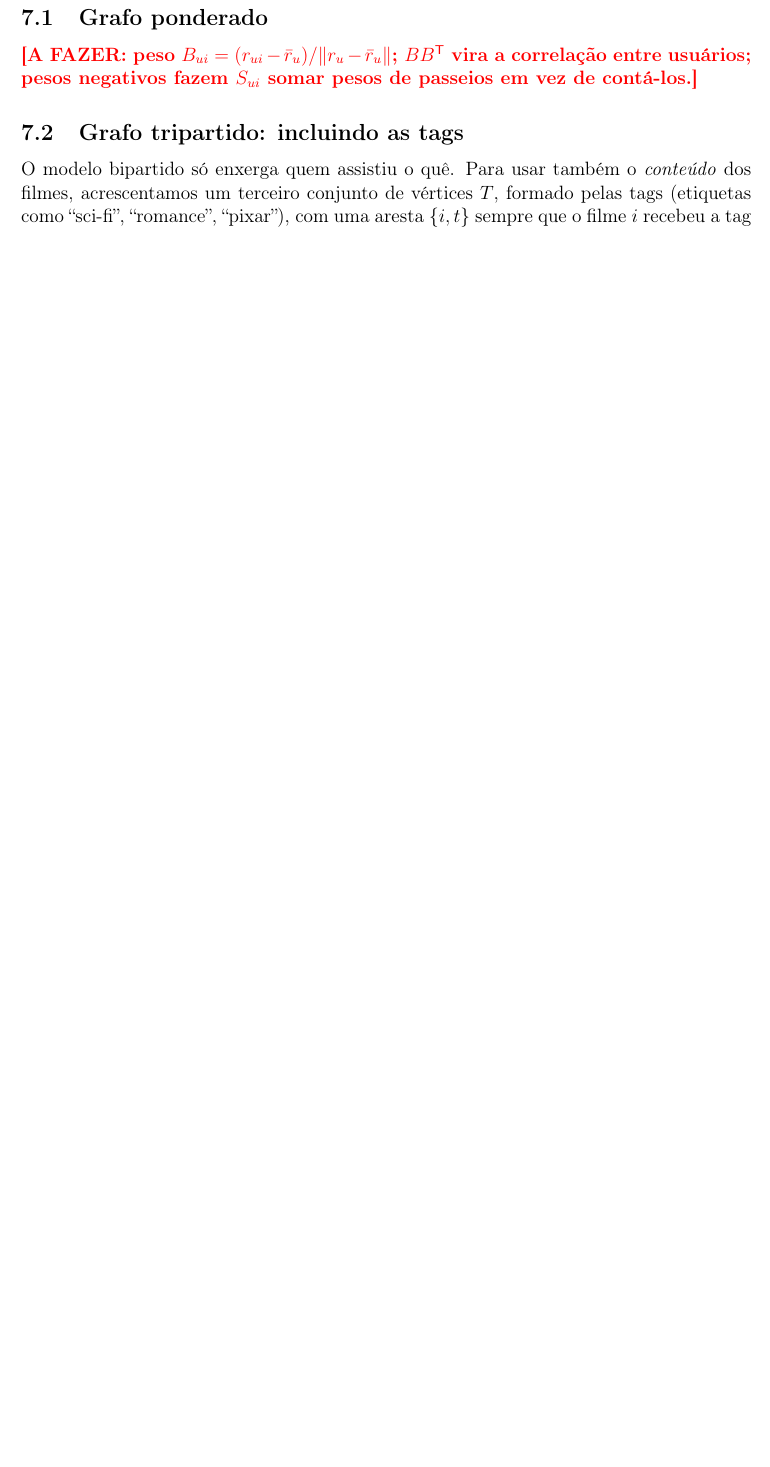
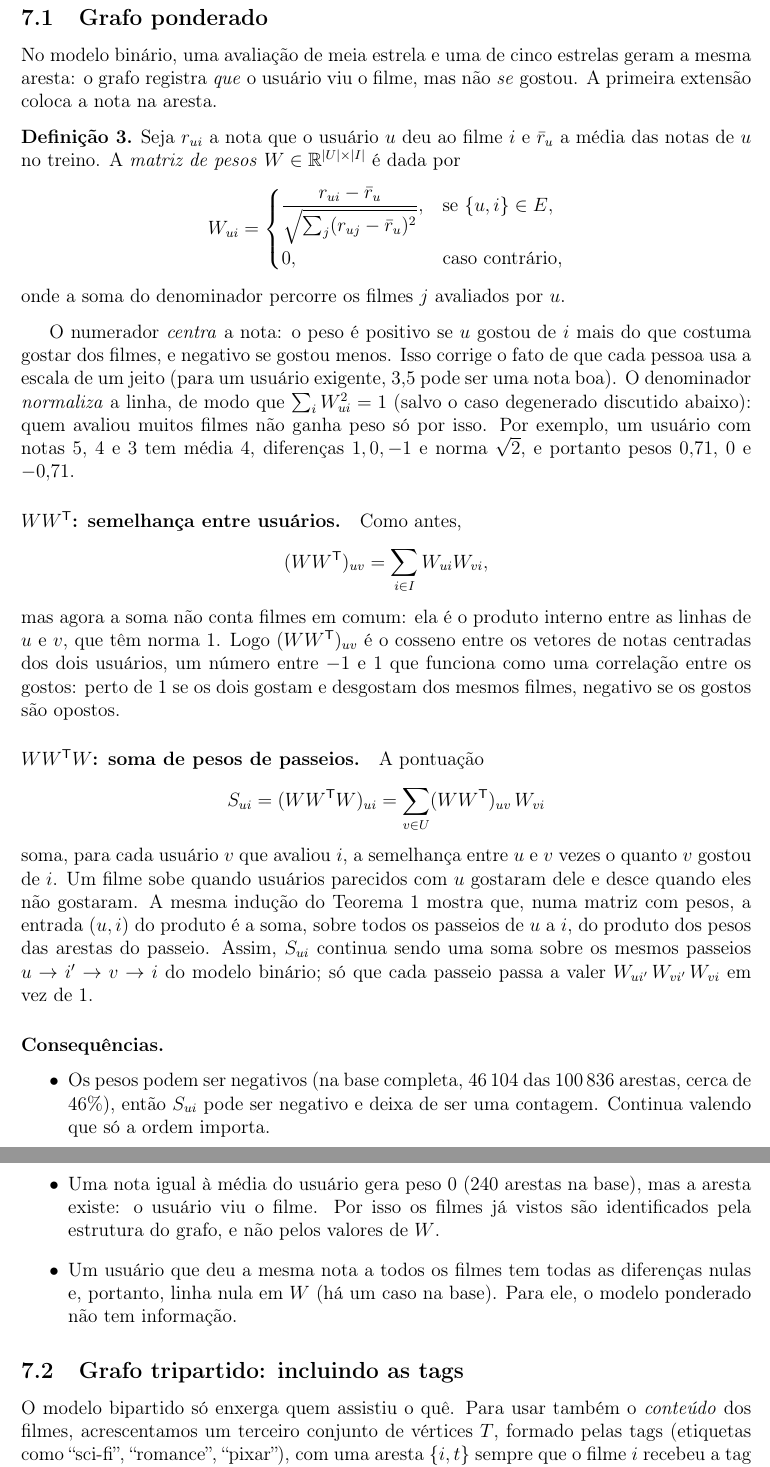
Before and after one commit to andradegsz/recomendacao-grafos, a LaTeX paper (relatorio/relatorio.tex): part of page 6 of 10 before the commit and two parts of pages 6 and 7 of 11 after it, the two joined at a grey line, cut so that both start at the same text, the shorter picture padded with empty space. Compiled offline with pdfLaTeX.

Commit message:
Relatório: seção do grafo ponderado e notação W

```diff
--- a/relatorio/relatorio.tex
+++ b/relatorio/relatorio.tex
@@ -346,9 +346,75 @@ Seção~\ref{sec:vies} (pesos pelas notas e uma terceira partição).}
 
 \subsection{Grafo ponderado}\label{sec:ponderado}
 
-\afazer{peso $B_{ui} = (r_{ui} - \bar r_u)/\lVert r_u - \bar r_u \rVert$;
-$BB^{\mathsf T}$ vira a correlação entre usuários; pesos negativos fazem
-$S_{ui}$ somar pesos de passeios em vez de contá-los.}
+No modelo binário, uma avaliação de meia estrela e uma de cinco estrelas
+geram a mesma aresta: o grafo registra \emph{que} o usuário viu o filme,
+mas não \emph{se} gostou. A primeira extensão coloca a nota na aresta.
+
+\begin{definicao}
+Seja $r_{ui}$ a nota que o usuário $u$ deu ao filme $i$ e $\bar r_u$ a
+média das notas de $u$ no treino. A \emph{matriz de pesos}
+$W \in \mathbb{R}^{|U| \times |I|}$ é dada por
+\[
+  W_{ui} =
+  \begin{cases}
+    \dfrac{r_{ui} - \bar r_u}{\sqrt{\sum_{j} (r_{uj} - \bar r_u)^2}},
+      & \text{se } \{u, i\} \in E,\\[2ex]
+    0, & \text{caso contrário,}
+  \end{cases}
+\]
+onde a soma do denominador percorre os filmes $j$ avaliados por $u$.
+\end{definicao}
+
+O numerador \emph{centra} a nota: o peso é positivo se $u$ gostou de $i$
+mais do que costuma gostar dos filmes, e negativo se gostou menos. Isso
+corrige o fato de que cada pessoa usa a escala de um jeito (para um
+usuário exigente, 3{,}5 pode ser uma nota boa). O denominador
+\emph{normaliza} a linha, de modo que $\sum_i W_{ui}^2 = 1$ (salvo o caso degenerado discutido
+abaixo):
+quem avaliou muitos filmes não ganha peso só por isso. Por exemplo, um
+usuário com notas 5, 4 e 3 tem média 4, diferenças $1, 0, -1$ e norma
+$\sqrt 2$, e portanto pesos $0{,}71$, $0$ e $-0{,}71$.
+
+\paragraph{$WW^{\mathsf T}$: semelhança entre usuários.}
+Como antes,
+\[
+  (WW^{\mathsf T})_{uv} = \sum_{i \in I} W_{ui} W_{vi},
+\]
+mas agora a soma não conta filmes em comum: ela é o produto interno entre
+as linhas de $u$ e $v$, que têm norma 1. Logo $(WW^{\mathsf T})_{uv}$ é o
+cosseno entre os vetores de notas centradas dos dois usuários, um número
+entre $-1$ e $1$ que funciona como uma correlação entre os gostos: perto
+de 1 se os dois gostam e desgostam dos mesmos filmes, negativo se os
+gostos são opostos.
+
+\paragraph{$WW^{\mathsf T}W$: soma de pesos de passeios.}
+A pontuação
+\[
+  S_{ui} = (WW^{\mathsf T}W)_{ui} = \sum_{v \in U} (WW^{\mathsf T})_{uv}\, W_{vi}
+\]
+soma, para cada usuário $v$ que avaliou $i$, a semelhança entre $u$ e $v$
+vezes o quanto $v$ gostou de $i$. Um filme sobe quando usuários parecidos
+com $u$ gostaram dele e desce quando eles não gostaram. A mesma indução do
+Teorema~\ref{teo:passeios} mostra que, numa matriz com pesos, a entrada
+$(u, i)$ do produto é a soma, sobre todos os passeios de $u$ a $i$, do
+produto dos pesos das arestas do passeio. Assim, $S_{ui}$ continua sendo
+uma soma sobre os mesmos passeios $u \to i' \to v \to i$ do modelo
+binário; só que cada passeio passa a valer
+$W_{ui'}\,W_{vi'}\,W_{vi}$ em vez de 1.
+
+\paragraph{Consequências.}
+\begin{itemize}
+  \item Os pesos podem ser negativos (na base completa, 46\,104 das
+        100\,836 arestas, cerca de 46\%), então $S_{ui}$ pode ser negativo e deixa de ser uma
+        contagem. Continua valendo que só a ordem importa.
+  \item Uma nota igual à média do usuário gera peso 0 (240 arestas na
+        base), mas a aresta existe: o usuário viu o filme. Por isso os
+        filmes já vistos são identificados pela estrutura do grafo, e não
+        pelos valores de $W$.
+  \item Um usuário que deu a mesma nota a todos os filmes tem todas as
+        diferenças nulas e, portanto, linha nula em $W$ (há um caso na
+        base). Para ele, o modelo ponderado não tem informação.
+\end{itemize}
 
 \subsection{Grafo tripartido: incluindo as tags}\label{sec:tripartido}
 
```
Also changed, not shown: relatorio/relatorio.tex (7 more changed lines).
